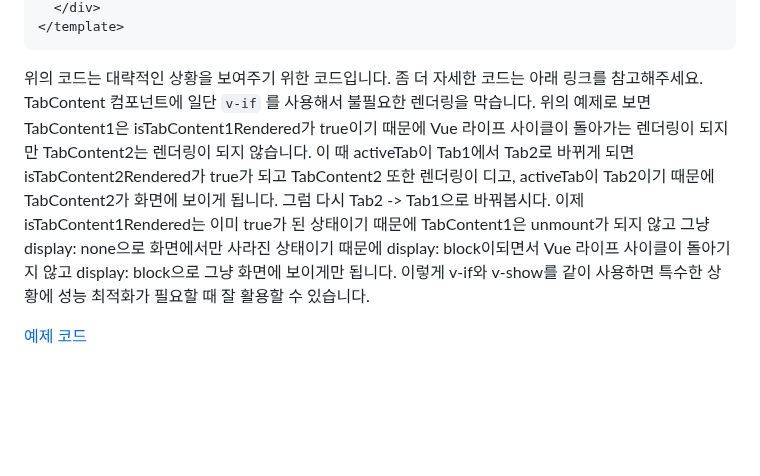
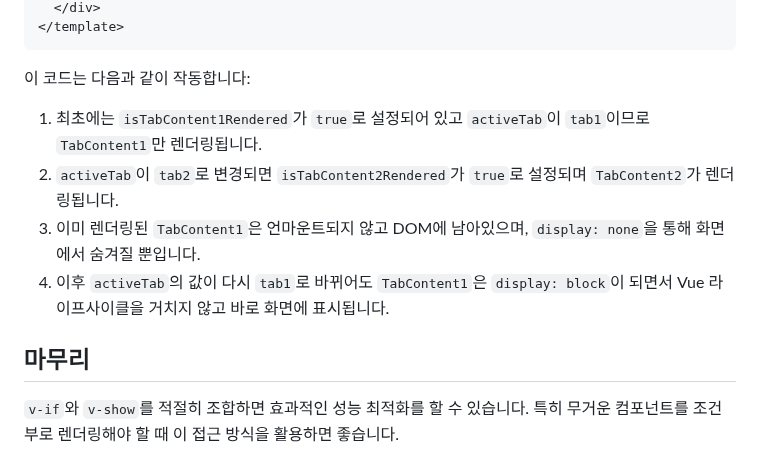
Before and after one commit to Heunsig/tech-in-korean, a Markdown page: src/posts/improve-performance-by-combining-v-if-and-v-show-in-vue.md, the part around one of its changes. Rendered like a GitHub page; blank space fills up the shorter version.

````diff
--- a/src/posts/improve-performance-by-combining-v-if-and-v-show-in-vue.md
+++ b/src/posts/improve-performance-by-combining-v-if-and-v-show-in-vue.md
@@ -60,9 +80,12 @@ const activeTab = ref('Tab1');
   </div>
 </template>
 ```
+이 코드는 다음과 같이 작동합니다:
 
-위의 코드는 대략적인 상황을 보여주기 위한 코드입니다. 좀 더 자세한 코드는 아래 링크를 참고해주세요.
-TabContent 컴포넌트에 일단 `v-if` 를 사용해서 불필요한 렌더링을 막습니다. 위의 예제로 보면 TabContent1은 isTabContent1Rendered가 true이기 때문에 Vue 라이프 사이클이 돌아가는 렌더링이 되지만 TabContent2는 렌더링이 되지 않습니다. 이 때 activeTab이 Tab1에서 Tab2로 바뀌게 되면 isTabContent2Rendered가 true가 되고 TabContent2 또한 렌더링이 디고, activeTab이 Tab2이기 때문에 TabContent2가 화면에 보이게 됩니다.
-그럼 다시 Tab2 -> Tab1으로 바꿔봅시다. 이제 isTabContent1Rendered는 이미 true가 된 상태이기 때문에 TabContent1은 unmount가 되지 않고 그냥 display: none으로 화면에서만 사라진 상태이기 때문에 display: block이되면서 Vue 라이프 사이클이 돌아기지 않고 display: block으로 그냥 화면에 보이게만 됩니다. 이렇게 v-if와 v-show를 같이 사용하면 특수한 상황에 성능 최적화가 필요할 때 잘 활용할 수 있습니다.
+1. 최초에는 `isTabContent1Rendered`가 `true`로 설정되어 있고 `activeTab`이 `tab1`이므로 `TabContent1`만 렌더링됩니다.
+2. `activeTab`이 `tab2`로 변경되면 `isTabContent2Rendered`가 `true`로 설정되며 `TabContent2`가 렌더링됩니다.
+3. 이미 렌더링된 `TabContent1`은 언마운트되지 않고 DOM에 남아있으며, `display: none`을 통해 화면에서 숨겨질 뿐입니다.
+4. 이후 `activeTab`의 값이 다시 `tab1`로 바뀌어도 `TabContent1`은 `display: block`이 되면서 Vue 라이프사이클을 거치지 않고 바로 화면에 표시됩니다.
 
-[예제 코드](https://github.com/joshua1988/vue-camp/tree/master/example/06-v-if-v-show)
+## 마무리
+`v-if`와 `v-show`를 적절히 조합하면 효과적인 성능 최적화를 할 수 있습니다. 특히 무거운 컴포넌트를 조건부로 렌더링해야 할 때 이 접근 방식을 활용하면 좋습니다.
````
Also changed, not shown: other parts of src/posts/improve-performance-by-combining-v-if-and-v-show-in-vue.md (+47 -27 lines).
